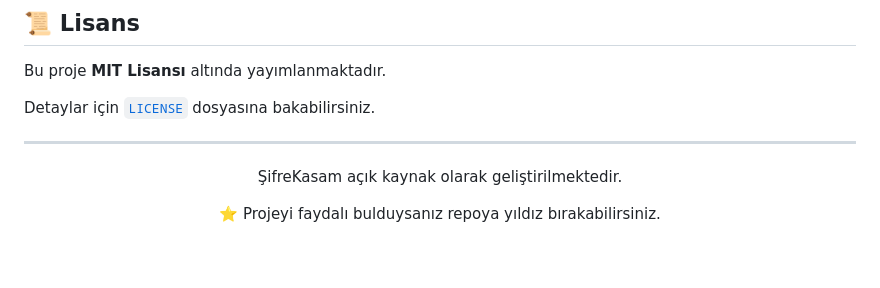
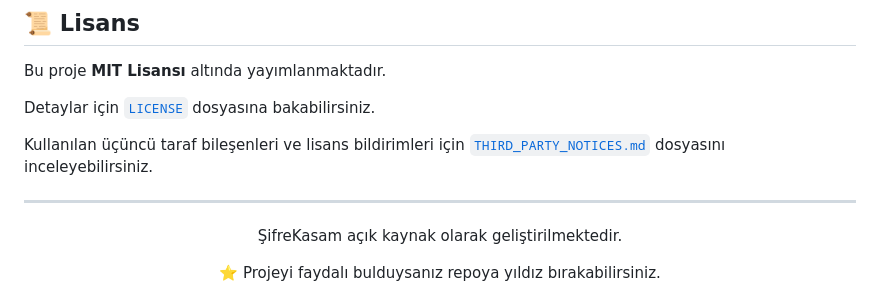
Before and after one commit to salvetum/SifreKasam, a Markdown page: README.md, the part around the change. Rendered like a GitHub page; blank space fills up the shorter version.

Commit message:
Link third-party notices from README

```diff
--- a/README.md
+++ b/README.md
@@ -163,6 +163,9 @@ Bu proje **MIT Lisansı** altında yayımlanmaktadır.
 
 Detaylar için [`LICENSE`](LICENSE) dosyasına bakabilirsiniz.
 
+Kullanılan üçüncü taraf bileşenleri ve lisans bildirimleri için
+[`THIRD_PARTY_NOTICES.md`](THIRD_PARTY_NOTICES.md) dosyasını inceleyebilirsiniz.
+
 ---
 
 <div align="center">
```
